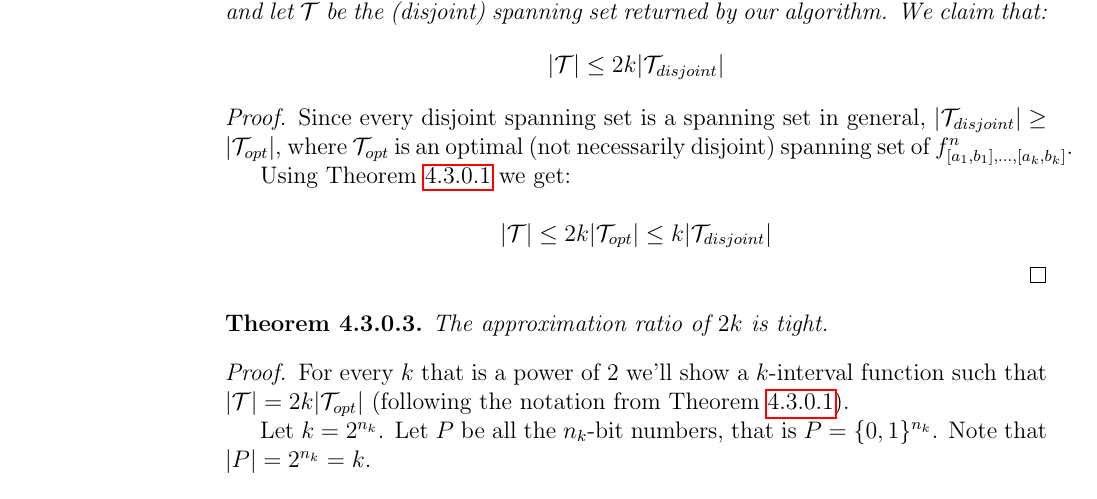
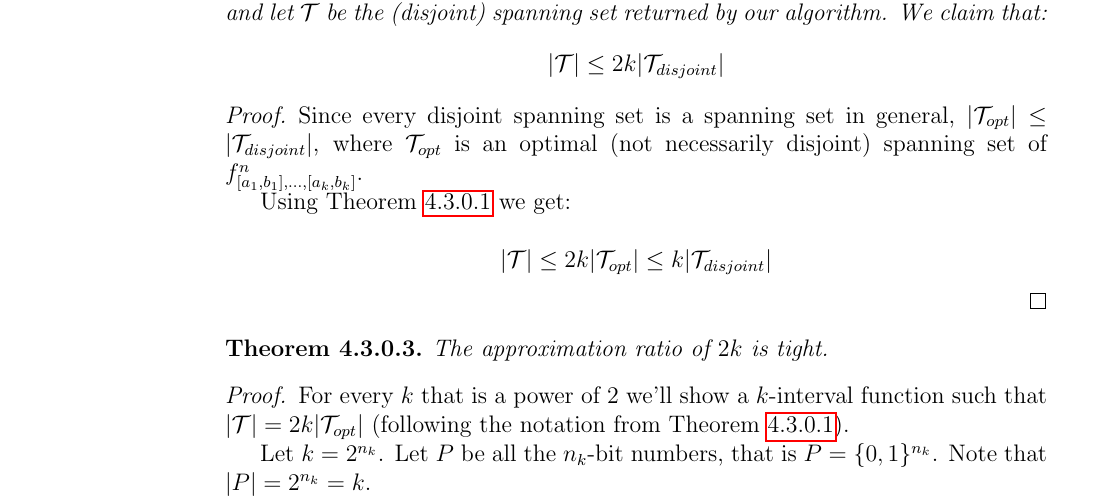
Before and after one commit to filipbartek/ibf, a LaTeX thesis (thesis.tex, which reads thesis/2kapprox.tex): part of page 27 of 35, cut so that both start at the same text. Compiled offline with pdfLaTeX.

Commit message:
2kapprox: Reverse an inequality for improved legibility

```diff
--- a/thesis/2kapprox.tex
+++ b/thesis/2kapprox.tex
@@ -282,8 +282,8 @@ We claim that:
 \begin{proof}
 Since every disjoint spanning set
 is a spanning set in general,
-$\size{\mathcal{T}_{disjoint}} \geq
-\size{\mathcal{T}_{opt}}$,
+$\size{\mathcal{T}_{opt}} \leq
+\size{\mathcal{T}_{disjoint}}$,
 where $\mathcal{T}_{opt}$ is an optimal
 (not necessarily disjoint)
 spanning set of
```
